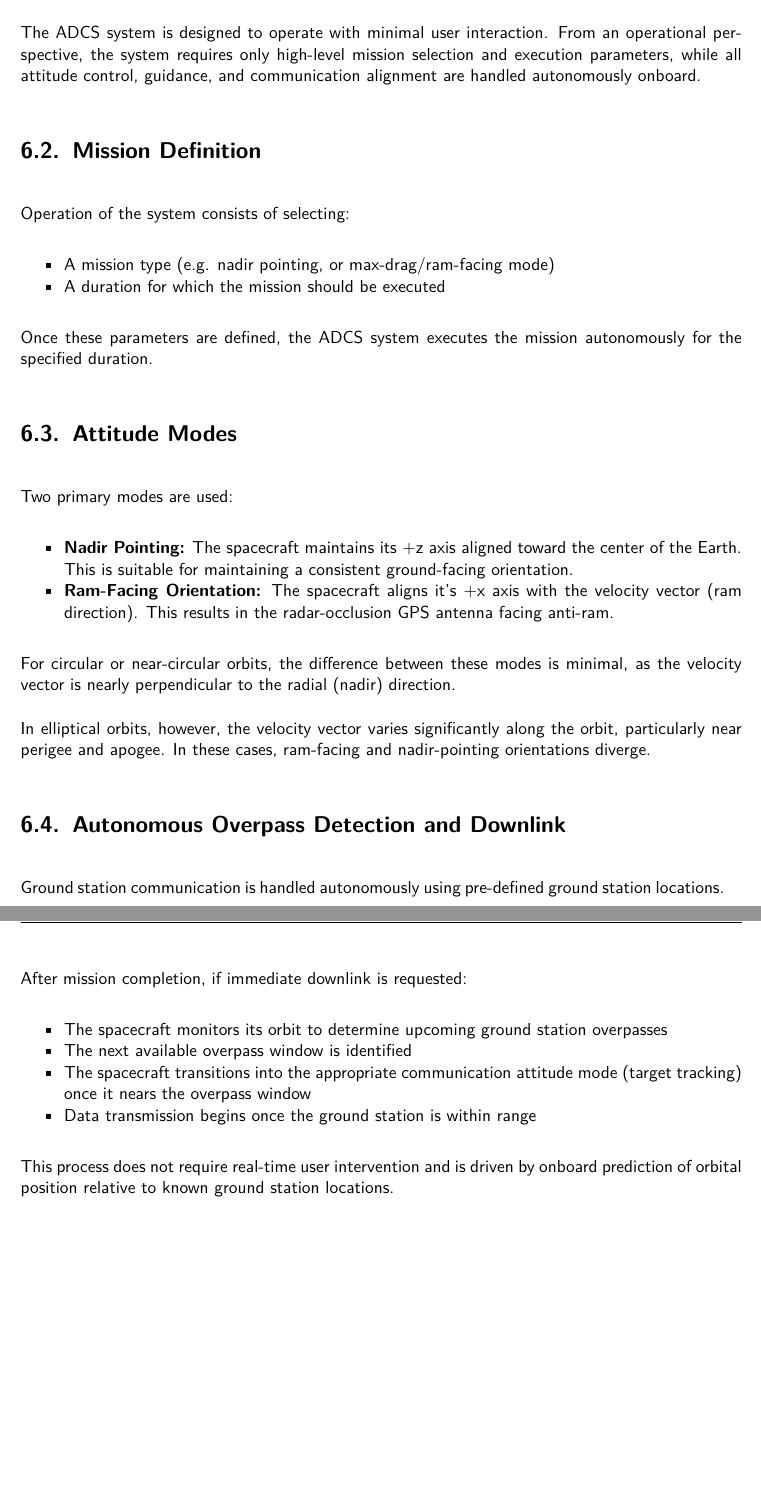
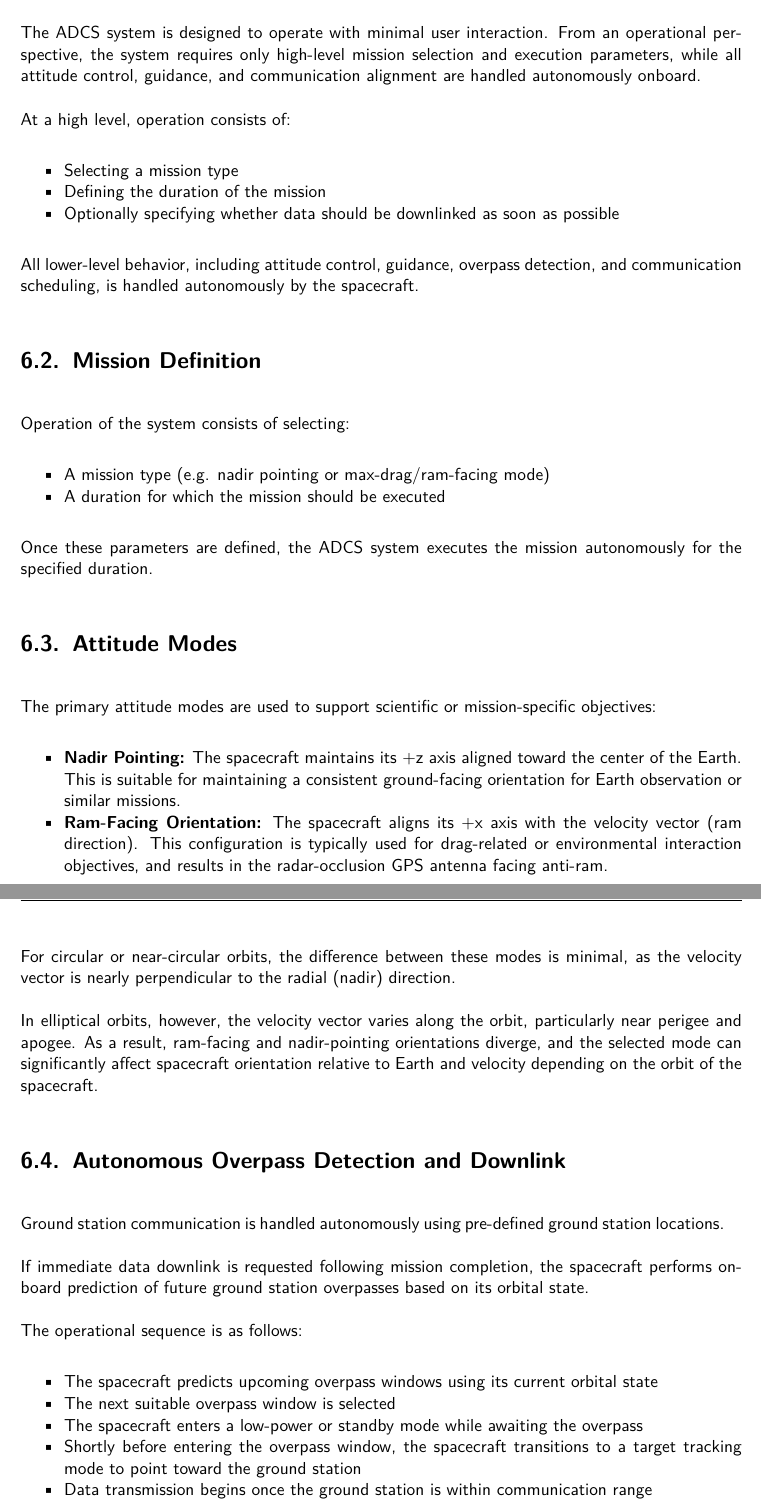
Before and after one commit to oresat/oresat-adcs-software, a LaTeX document (Documentation/Software Docs/ADCS & GNC Documentation.tex, which reads Documentation/Software Docs/Chapters/Chapter 6.tex): two parts of pages 21 and 22 of 23, joined at a grey line, cut so that both start at the same text, the shorter picture padded with empty space. Compiled offline with pdfLaTeX.

Commit message:
Update ConOps Chapter structure

```diff
--- a/Documentation/Software Docs/Chapters/Chapter 6.tex
+++ b/Documentation/Software Docs/Chapters/Chapter 6.tex
@@ -4,13 +4,23 @@
 \section{Overview}
 
 The ADCS system is designed to operate with minimal user interaction. From an operational perspective, the system requires only high-level mission selection and execution parameters, while all attitude control, guidance, and communication alignment are handled autonomously onboard.
+
+At a high level, operation consists of:
+
+\begin{itemize}
+	\item Selecting a mission type
+	\item Defining the duration of the mission
+	\item Optionally specifying whether data should be downlinked as soon as possible
+\end{itemize}
+
+All lower-level behavior, including attitude control, guidance, overpass detection, and communication scheduling, is handled autonomously by the spacecraft.
 
 \section{Mission Definition}
 
 Operation of the system consists of selecting:
 
 \begin{itemize}
-	\item A mission type (e.g. nadir pointing, or max-drag/ram-facing mode)
+	\item A mission type (e.g. nadir pointing or max-drag/ram-facing mode)
 	\item A duration for which the mission should be executed
 \end{itemize}
 
@@ -18,32 +28,37 @@ Once these parameters are defined, the ADCS system executes the mission autonomo
 
 \section{Attitude Modes}
 
-Two primary modes are used:
+The primary attitude modes are used to support scientific or mission-specific objectives:
 
 \begin{itemize}
-	\item \textbf{Nadir Pointing:} The spacecraft maintains its +z axis aligned toward the center of the Earth. This is suitable for maintaining a consistent ground-facing orientation.
+	\item \textbf{Nadir Pointing:} The spacecraft maintains its +z axis aligned toward the center of the Earth. This is suitable for maintaining a consistent ground-facing orientation for Earth observation or similar missions.
 
-	\item \textbf{Ram-Facing Orientation:} The spacecraft aligns it's +x axis with the velocity vector (ram direction). This results in the radar-occlusion GPS antenna facing anti-ram.
+	\item \textbf{Ram-Facing Orientation:} The spacecraft aligns its +x axis with the velocity vector (ram direction). This configuration is typically used for drag-related or environmental interaction objectives, and results in the radar-occlusion GPS antenna facing anti-ram.
 \end{itemize}
 
 For circular or near-circular orbits, the difference between these modes is minimal, as the velocity vector is nearly perpendicular to the radial (nadir) direction.
 
-In elliptical orbits, however, the velocity vector varies significantly along the orbit, particularly near perigee and apogee. In these cases, ram-facing and nadir-pointing orientations diverge.
+In elliptical orbits, however, the velocity vector varies along the orbit, particularly near perigee and apogee. As a result, ram-facing and nadir-pointing orientations diverge, and the selected mode can significantly affect spacecraft orientation relative to Earth and velocity depending on the orbit of the spacecraft.
 
 \section{Autonomous Overpass Detection and Downlink}
 
 Ground station communication is handled autonomously using pre-defined ground station locations.
 
-After mission completion, if immediate downlink is requested:
+If immediate data downlink is requested following mission completion, the spacecraft performs onboard prediction of future ground station overpasses based on its orbital state.
+
+The operational sequence is as follows:
 
 \begin{itemize}
-	\item The spacecraft monitors its orbit to determine upcoming ground station overpasses
-	\item The next available overpass window is identified
-	\item The spacecraft transitions into the appropriate communication attitude mode (target tracking) once it nears the overpass window
-	\item Data transmission begins once the ground station is within range
+	\item The spacecraft predicts upcoming overpass windows using its current orbital state
+	\item The next suitable overpass window is selected
+	\item The spacecraft enters a low-power or standby mode while awaiting the overpass
+	\item Shortly before entering the overpass window, the spacecraft transitions to a target tracking mode to point toward the ground station
+	\item Data transmission begins once the ground station is within communication range
 \end{itemize}
 
-This process does not require real-time user intervention and is driven by onboard prediction of orbital position relative to known ground station locations.
+Target tracking is used specifically for communication, allowing the spacecraft to actively point toward the ground station during the overpass.
+
+This process is performed entirely onboard and does not require real-time user intervention.
 
 \section{Operational Summary}
 
```
Also changed, not shown: Documentation/Software Docs/ADCS & GNC Documentation.pdf, Documentation/Software Docs/Chapters/Chapter 6.tex (6 more changed lines).
